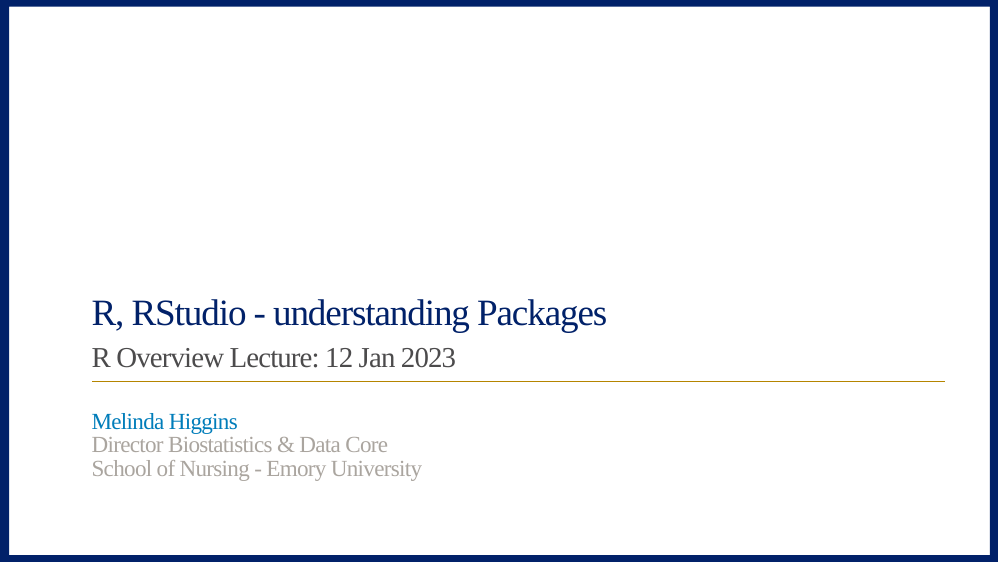
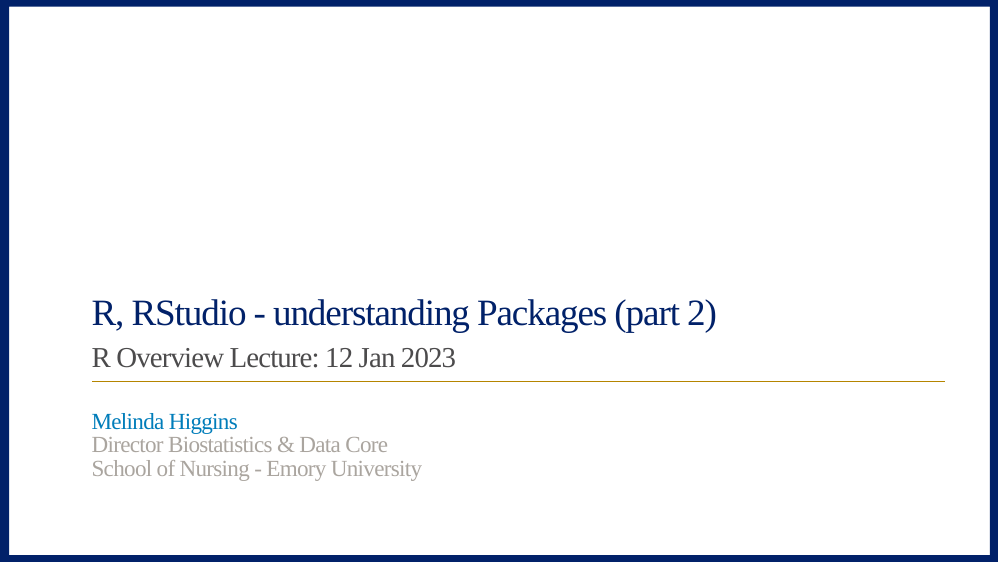
Before and after one commit to melindahiggins2000/HJF_GSchluck_Lecture_01122023, an R Markdown document (HJF_Rworkshop_12Jan2023_pt2.Rmd): page 1 of 13. Rendered offline with R 4.5, knitr and Pandoc, with nearby package versions; the slides are laid out offline by our stand-in for remark.js, each with all of its steps uncovered, in fonts that may differ from those the slides ask for, and without slide numbers, shadows or browser add-ons; a font, style sheet, LaTeX package, included part or bibliography that could not be used is replaced or left out.

Commit message:
update pt2

```diff
--- a/HJF_Rworkshop_12Jan2023_pt2.Rmd
+++ b/HJF_Rworkshop_12Jan2023_pt2.Rmd
@@ -1,5 +1,5 @@
 ---
-title: "R, RStudio - understanding Packages"
+title: "R, RStudio - understanding Packages (part 2)"
 subtitle: "R Overview Lecture: 12 Jan 2023"
 author: "[Melinda Higgins](https://melindahiggins.netlify.app/)"
 date: "Director Biostatistics & Data Core </br> School of Nursing - Emory University </br>"
```
Also changed, not shown: HJF_Rworkshop_12Jan2023_pt2.html.
